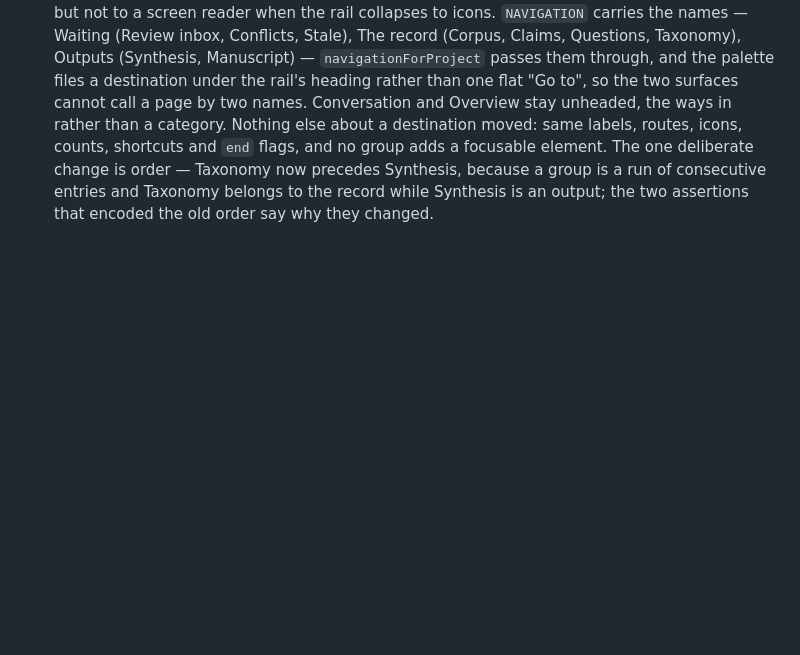
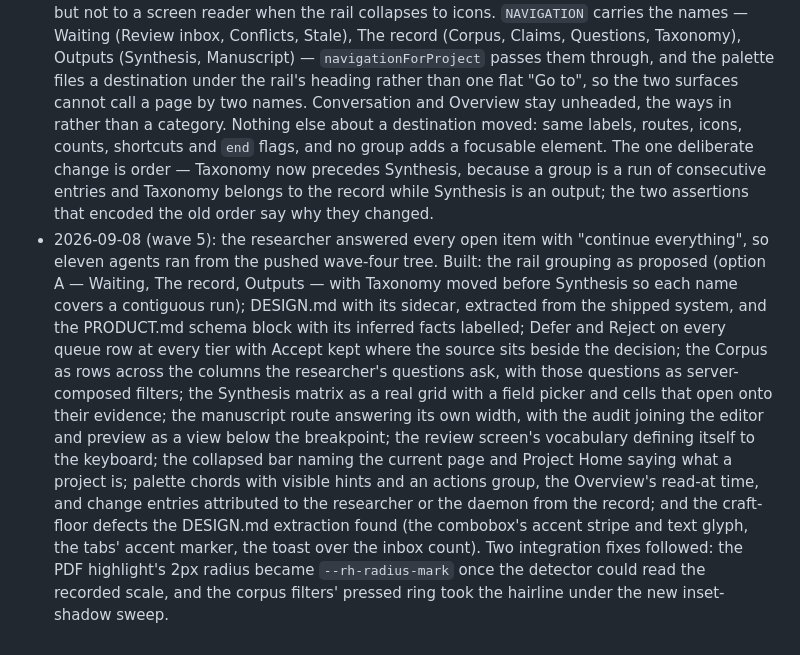
Before and after one commit to hairbui76/research-harness, a Markdown page: docs/plans/2026-09-06-ux-improvement-roadmap.md, the part around the change. GitHub-like rendering; blank space fills up the shorter version.

Commit message:
docs(plans): log wave five's eleven items and their integration
Co-Authored-By: Claude Fable 5.1 <noreply@anthropic.com>
Claude-Session: https://claude.ai/code/session_01Riq28B3yfRwayinw9SzfA2

```diff
--- a/docs/plans/2026-09-06-ux-improvement-roadmap.md
+++ b/docs/plans/2026-09-06-ux-improvement-roadmap.md
@@ -184,3 +184,21 @@ check reported. Neither of the last two runs without the researcher's yes.
   Taxonomy now precedes Synthesis, because a group is a run of consecutive entries and
   Taxonomy belongs to the record while Synthesis is an output; the two assertions that
   encoded the old order say why they changed.
+- 2026-09-08 (wave 5): the researcher answered every open item with "continue everything",
+  so eleven agents ran from the pushed wave-four tree. Built: the rail grouping as proposed
+  (option A — Waiting, The record, Outputs — with Taxonomy moved before Synthesis so each
+  name covers a contiguous run); DESIGN.md with its sidecar, extracted from the shipped
+  system, and the PRODUCT.md schema block with its inferred facts labelled; Defer and Reject
+  on every queue row at every tier with Accept kept where the source sits beside the
+  decision; the Corpus as rows across the columns the researcher's questions ask, with those
+  questions as server-composed filters; the Synthesis matrix as a real grid with a field
+  picker and cells that open onto their evidence; the manuscript route answering its own
+  width, with the audit joining the editor and preview as a view below the breakpoint; the
+  review screen's vocabulary defining itself to the keyboard; the collapsed bar naming the
+  current page and Project Home saying what a project is; palette chords with visible
+  hints and an actions group, the Overview's read-at time, and change entries attributed to
+  the researcher or the daemon from the record; and the craft-floor defects the DESIGN.md
+  extraction found (the combobox's accent stripe and text glyph, the tabs' accent marker,
+  the toast over the inbox count). Two integration fixes followed: the PDF highlight's 2px
+  radius became `--rh-radius-mark` once the detector could read the recorded scale, and the
+  corpus filters' pressed ring took the hairline under the new inset-shadow sweep.
```
